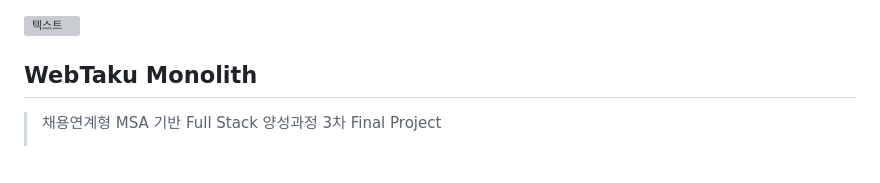
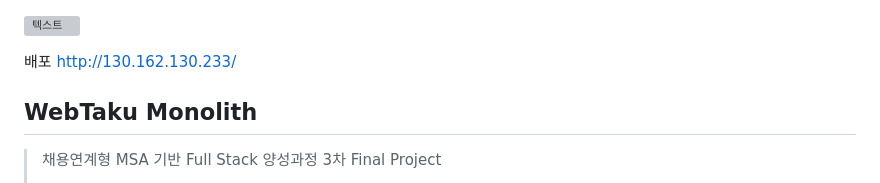
Before and after one commit to JustThree/webtaku, a Markdown page: README.md, the part around the change. Rendered like a GitHub page; blank space fills up the shorter version; grey boxes are pictures that could not be loaded.

```diff
--- a/README.md
+++ b/README.md
@@ -1,6 +1,7 @@
 
 ![텍스트](https://capsule-render.vercel.app/api?type=waving&color=auto&height=200&section=header&text=WebTaku)
 
+배포 http://130.162.130.233/
 
 ## WebTaku Monolith
 > 채용연계형 MSA 기반 Full Stack 양성과정 3차 Final Project
```
